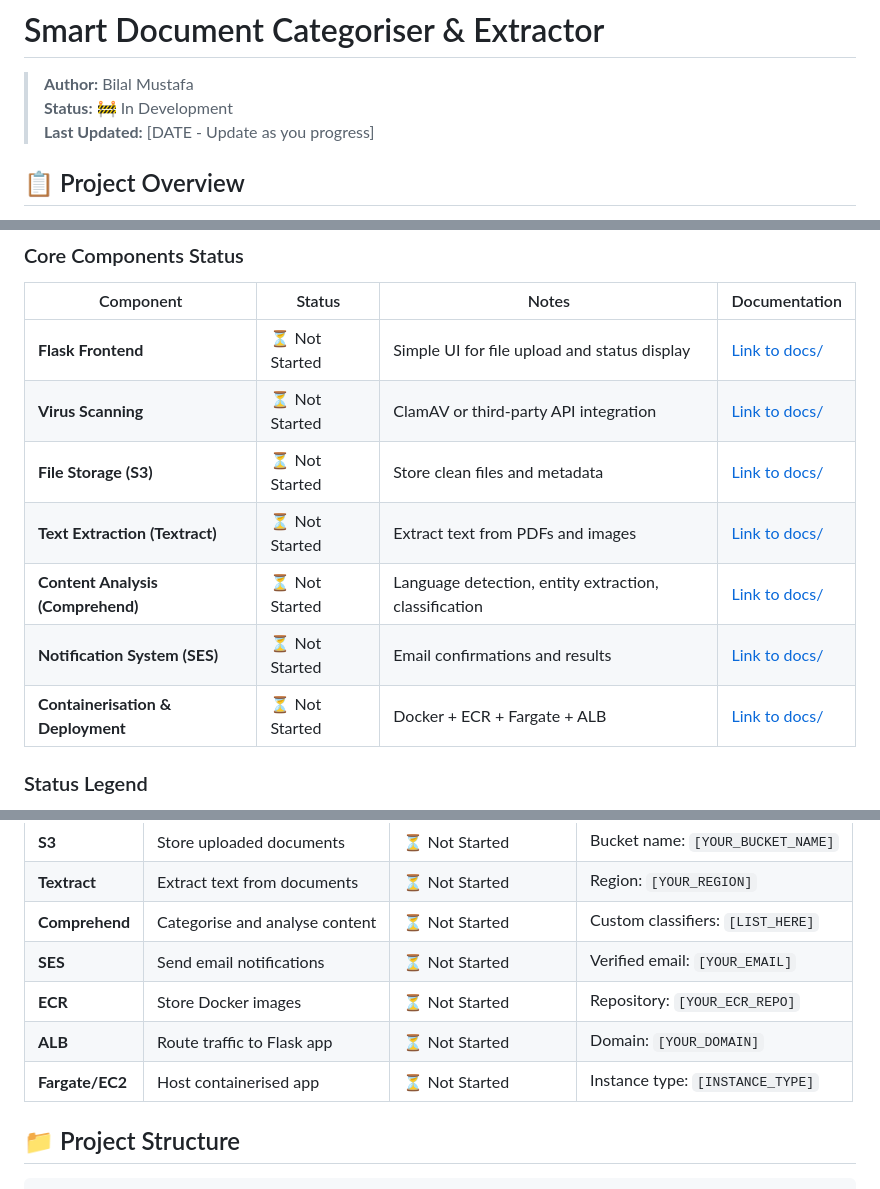
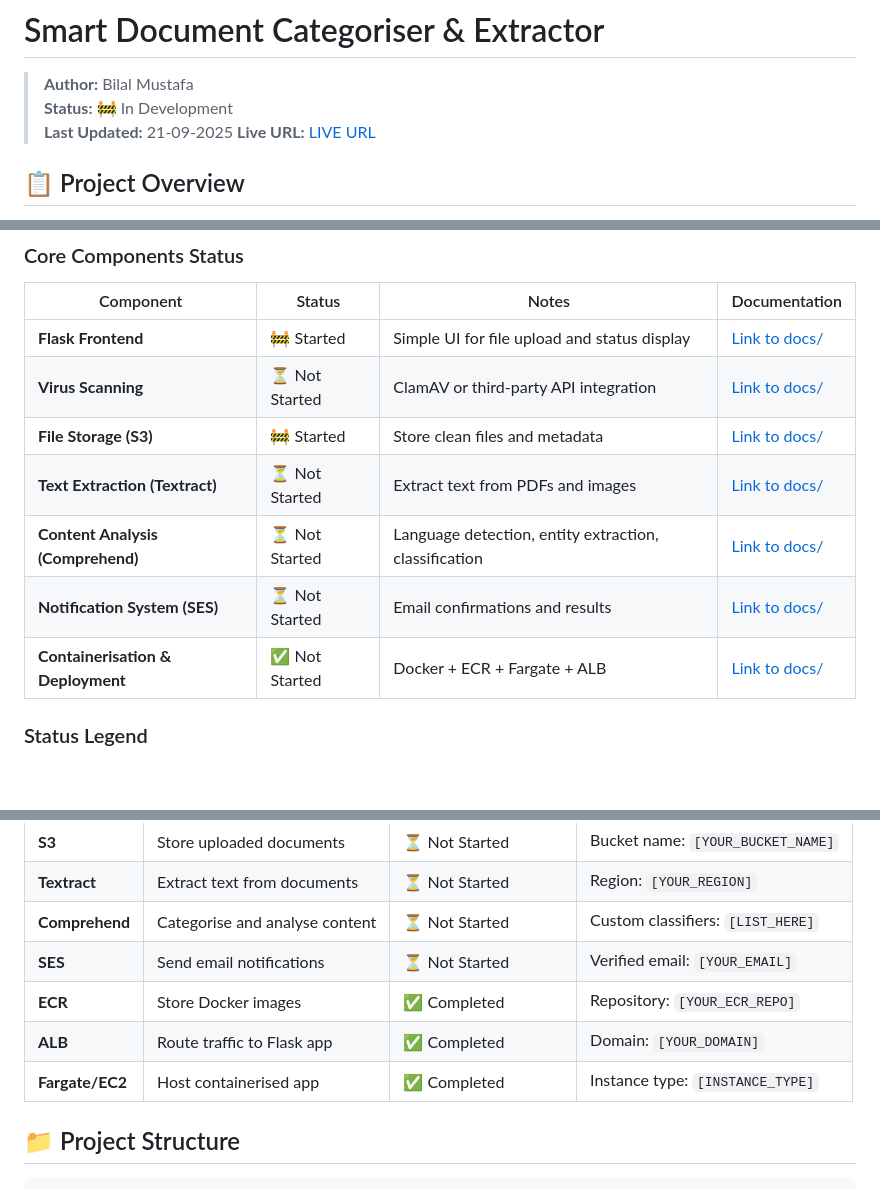
Before and after one commit to BMustafa97/document-categoriser, a Markdown page: README.md, 3 parts joined by grey strips. GitHub-like rendering; blank space fills up the shorter version.

```diff
--- a/README.md
+++ b/README.md
@@ -2,7 +2,8 @@
 
 > **Author:** Bilal Mustafa
 > **Status:** 🚧 In Development
-> **Last Updated:** [DATE - Update as you progress]
+> **Last Updated:** 21-09-2025
+> **Live URL:** [LIVE URL](https://document-categoriser.thecoder97.com/)
 
 ## 📋 Project Overview
 
@@ -20,13 +21,13 @@ Build a Flask web app where users can upload documents (PDFs, images, etc.). The
 
 | Component | Status | Notes | Documentation |
 |-----------|--------|-------|---------------|
-| **Flask Frontend** | ⏳ Not Started | Simple UI for file upload and status display | [Link to docs/](#) |
+| **Flask Frontend** | 🚧  Started | Simple UI for file upload and status display | [Link to docs/](#) |
 | **Virus Scanning** | ⏳ Not Started | ClamAV or third-party API integration | [Link to docs/](#) |
-| **File Storage (S3)** | ⏳ Not Started | Store clean files and metadata | [Link to docs/](#) |
+| **File Storage (S3)** | 🚧  Started | Store clean files and metadata | [Link to docs/](#) |
 | **Text Extraction (Textract)** | ⏳ Not Started | Extract text from PDFs and images | [Link to docs/](#) |
 | **Content Analysis (Comprehend)** | ⏳ Not Started | Language detection, entity extraction, classification | [Link to docs/](#) |
 | **Notification System (SES)** | ⏳ Not Started | Email confirmations and results | [Link to docs/](#) |
-| **Containerisation & Deployment** | ⏳ Not Started | Docker + ECR + Fargate + ALB | [Link to docs/](#) |
+| **Containerisation & Deployment** | ✅   Not Started | Docker + ECR + Fargate + ALB | [Link to docs/](#) |
 
 ### Status Legend
 - ⏳ **Not Started** - Component not yet implemented
@@ -43,9 +44,9 @@ Build a Flask web app where users can upload documents (PDFs, images, etc.). The
 | **Textract** | Extract text from documents | ⏳ Not Started | Region: `[YOUR_REGION]` |
 | **Comprehend** | Categorise and analyse content | ⏳ Not Started | Custom classifiers: `[LIST_HERE]` |
 | **SES** | Send email notifications | ⏳ Not Started | Verified email: `[YOUR_EMAIL]` |
-| **ECR** | Store Docker images | ⏳ Not Started | Repository: `[YOUR_ECR_REPO]` |
-| **ALB** | Route traffic to Flask app | ⏳ Not Started | Domain: `[YOUR_DOMAIN]` |
-| **Fargate/EC2** | Host containerised app | ⏳ Not Started | Instance type: `[INSTANCE_TYPE]` |
+| **ECR** | Store Docker images | ✅  Completed | Repository: `[YOUR_ECR_REPO]` |
+| **ALB** | Route traffic to Flask app | ✅  Completed | Domain: `[YOUR_DOMAIN]` |
+| **Fargate/EC2** | Host containerised app | ✅  Completed | Instance type: `[INSTANCE_TYPE]` |
 
 ## 📁 Project Structure
 
```
